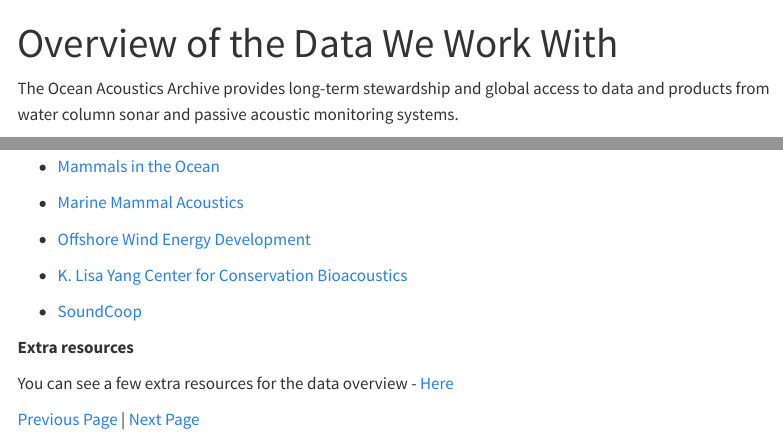
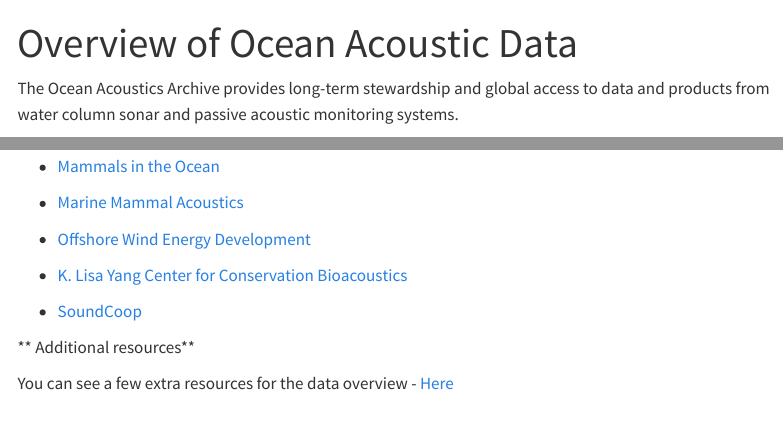
Before and after one commit to CI-CMG/OceanAcoustics-LabManual, a Quarto document (content/Data Overview.qmd): the page in a window 1100 px wide, from its top, and a second part further down, joined at a grey line. Rendered offline with R 4.5, knitr and Pandoc in place of Quarto, with nearby package versions; menus at the side of the page are left out.

Commit message:
Update Data Overview.qmd

```diff
--- a/content/Data Overview.qmd
+++ b/content/Data Overview.qmd
@@ -1,5 +1,5 @@
 ---
-title: "Overview of the Data We Work With"
+title: "Overview of Ocean Acoustic Data"
 
 page-layout: full
 ---
@@ -77,8 +77,6 @@
 
 -   [SoundCoop](https://soundcoop.portal.axds.co/#)
 
-**Extra resources**
+** Additional resources**
 
 You can see a few extra resources for the data overview - [Here](https://docs.google.com/document/d/1MJgLniPK2qBzAk728dVFlNGNP92NPMULG4ZHZhaNKuU/edit)
-
-[Previous Page](content/Onboarding.qmd) | [Next Page](content/Archives.qmd)
```
